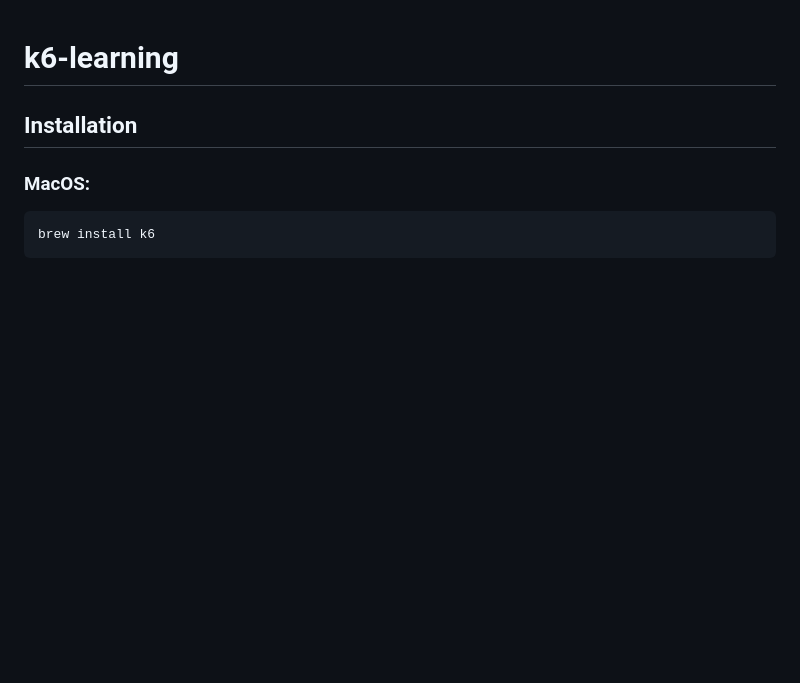
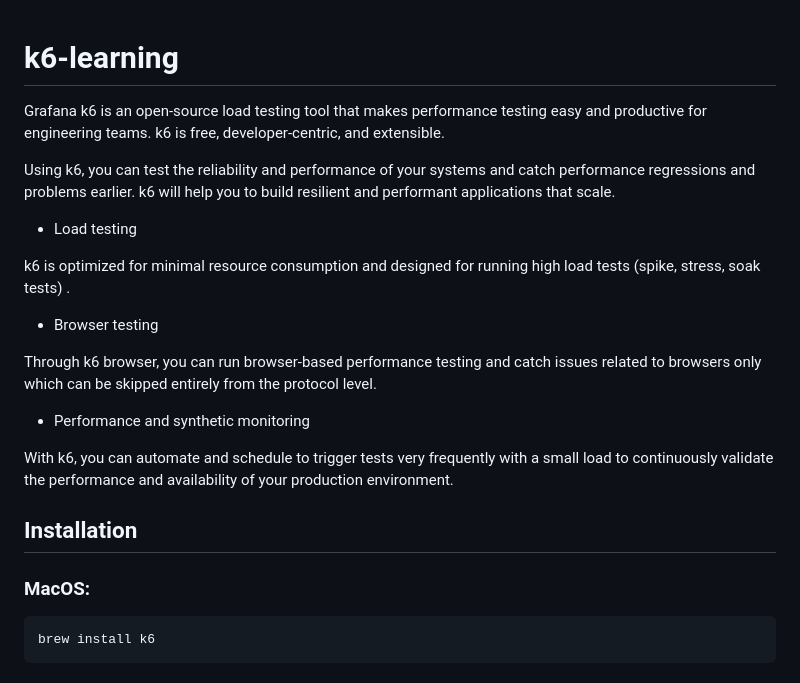
Before and after one commit to olgaStadnyk/k6-learning, a Markdown page: README.md, the part around one of its changes. Rendered like a GitHub page; blank space fills up the shorter version.

```diff
--- a/README.md
+++ b/README.md
@@ -1,4 +1,20 @@
 # k6-learning
+
+Grafana k6 is an open-source load testing tool that makes performance testing easy and productive for engineering teams. k6 is free, developer-centric, and extensible.
+
+Using k6, you can test the reliability and performance of your systems and catch performance regressions and problems earlier. k6 will help you to build resilient and performant applications that scale.
+
+- Load testing
+
+k6 is optimized for minimal resource consumption and designed for running high load tests (spike, stress, soak tests) .
+
+- Browser testing
+
+Through k6 browser, you can run browser-based performance testing and catch issues related to browsers only which can be skipped entirely from the protocol level.
+
+- Performance and synthetic monitoring
+
+With k6, you can automate and schedule to trigger tests very frequently with a small load to continuously validate the performance and availability of your production environment.
 
 ## Installation
 
```
Also changed, not shown: other parts of README.md (+30 -24 lines), browser-test/README.md (added, +46 -0 lines), first-test/README.md (added, +28 -0 lines), assets/IntelliSense.png (added), assets/browser-simple-test-result.png (added), 2 other files.
